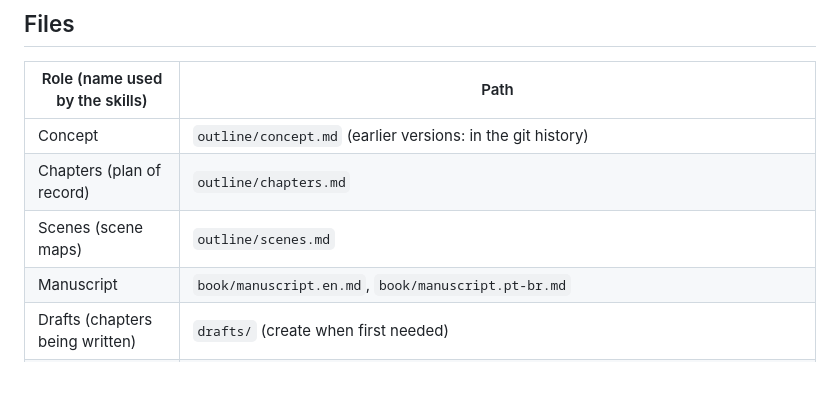
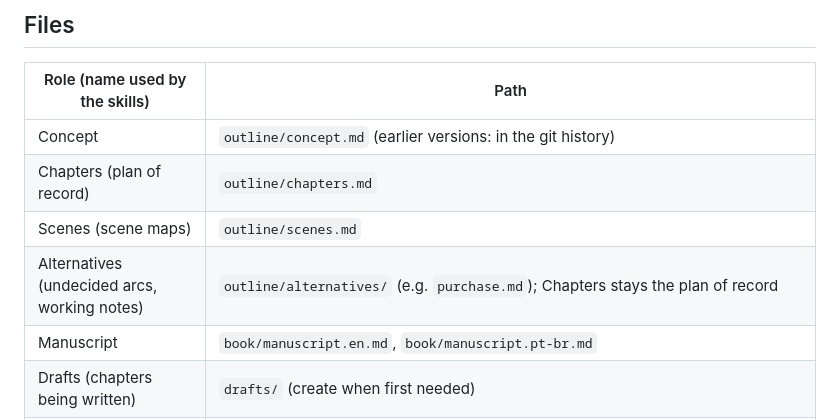
Before and after one commit to rafaxalv/cowriter, a Markdown page: books/grandgrandfather/BOOK.md, the part around the change. GitHub-like rendering; blank space fills up the shorter version.

Commit message:
Alternatives for the Purchase (ch. 13): enrichment of the current arc (whitening, mixed motives, Bastião as conscience) and alternative arcs
Co-Authored-By: Claude Opus 5.5 <noreply@anthropic.com>
Claude-Session: https://claude.ai/code/session_01RP5THGNkdNwDdF9QHj6dTg

```diff
--- a/books/grandgrandfather/BOOK.md
+++ b/books/grandgrandfather/BOOK.md
@@ -43,6 +43,7 @@ Used at every level: the **Character Bible** (who people are, plus the Continuit
 | Concept | `outline/concept.md` (earlier versions: in the git history) |
 | Chapters (plan of record) | `outline/chapters.md` |
 | Scenes (scene maps) | `outline/scenes.md` |
+| Alternatives (undecided arcs, working notes) | `outline/alternatives/` (e.g. `purchase.md`); Chapters stays the plan of record |
 | Manuscript | `book/manuscript.en.md`, `book/manuscript.pt-br.md` |
 | Drafts (chapters being written) | `drafts/` (create when first needed) |
 | Character Bible | `characters/character-bible.md` |
```
Also changed, not shown: 1 other file.
